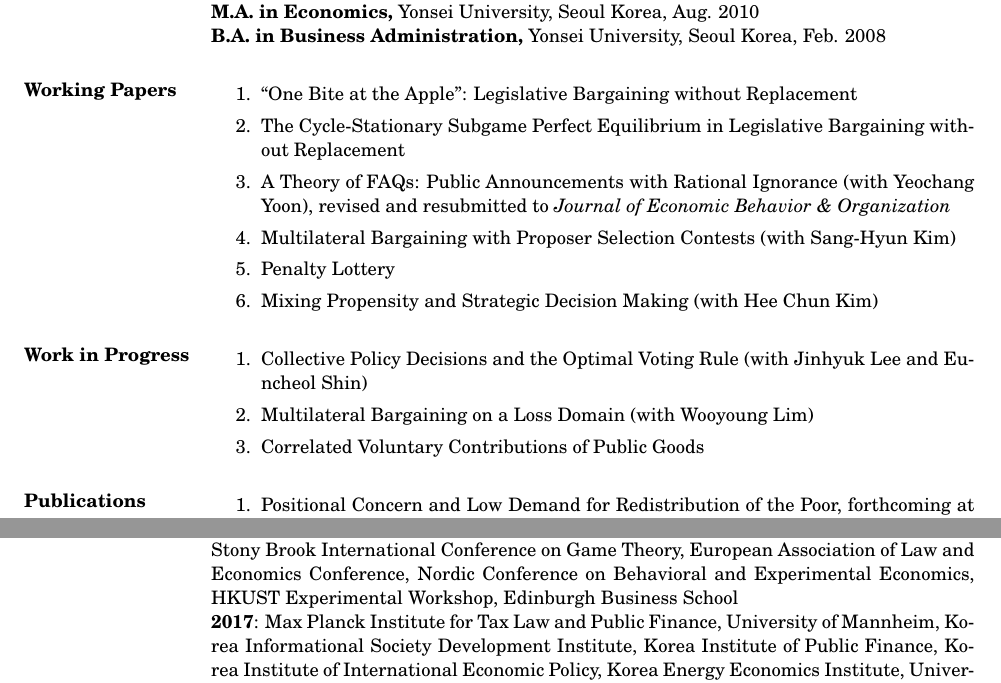
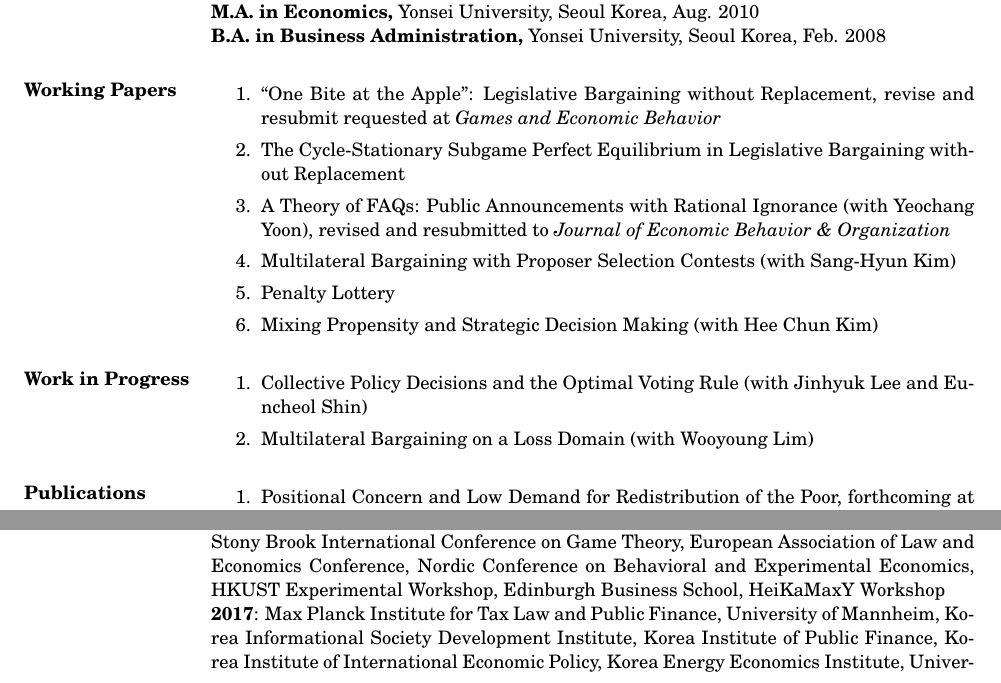
Before and after one commit to kimdukgyoo/kimdukgyoo.github.io, a LaTeX CV (pdfjs/web/CV-DukGyooKim.tex): two parts of pages 1 and 2 of 3, joined at a grey line, cut so that both start at the same text. The pictures show the PDF file pdfjs/web/CV-DukGyooKim.pdf that the author committed with the source.

Commit message:
Add files via upload

```diff
--- a/pdfjs/web/CV-DukGyooKim.tex
+++ b/pdfjs/web/CV-DukGyooKim.tex
@@ -38,7 +38,7 @@ Webpage: \url{https://kimdukgyoo.github.io}
 
 \section{Working Papers}
 \begin{enumerate}
-\item ``One Bite at the Apple'': Legislative Bargaining without Replacement%, under review at \emph{Games and Economic Behavior}
+\item ``One Bite at the Apple'': Legislative Bargaining without Replacement, revise and resubmit requested at \emph{Games and Economic Behavior}
 \item The Cycle-Stationary Subgame Perfect Equilibrium in Legislative Bargaining without Replacement%, under review at \emph{American Economic Journal: Microeconomics}
 \item A Theory of FAQs: Public Announcements with Rational Ignorance (with Yeochang Yoon), revised and resubmitted to \emph{Journal of Economic Behavior \& Organization}
 \item Multilateral Bargaining with Proposer Selection Contests (with Sang-Hyun Kim)%, under review at \emph{Games and Economic Behavior}
@@ -50,7 +50,7 @@ Webpage: \url{https://kimdukgyoo.github.io}
 \begin{enumerate}
 \item Collective Policy Decisions and the Optimal Voting Rule (with Jinhyuk Lee and Euncheol Shin)
 \item Multilateral Bargaining on a Loss Domain (with Wooyoung Lim)
-\item Correlated Voluntary Contributions of Public Goods
+%\item Correlated Voluntary Contributions of Public Goods
 \end{enumerate}
 
 \section{Publications}
@@ -91,7 +91,7 @@ Webpage: \url{https://kimdukgyoo.github.io}
 
 \section{Conference/ Seminar Presentations}
 \textbf{2019 (*=scheduled)}: Asia-Pacific ESA Meeting*, New York University Abu Dhabi*\\
-\textbf{2018}: Royal Economic Society Conference, HeiKaMax Workshop, Social Choice and Welfare Conference, Yonsei University, Asian Meeting of the Econometric Society, Foundations of Risk and Uncertainty Conference, Economic Science Association World Meeting, Stony Brook International Conference on Game Theory, European Association of Law and Economics Conference, Nordic Conference on Behavioral and Experimental Economics, HKUST Experimental Workshop, Edinburgh Business School\\
+\textbf{2018}: Royal Economic Society Conference, HeiKaMax Workshop, Social Choice and Welfare Conference, Yonsei University, Asian Meeting of the Econometric Society, Foundations of Risk and Uncertainty Conference, Economic Science Association World Meeting, Stony Brook International Conference on Game Theory, European Association of Law and Economics Conference, Nordic Conference on Behavioral and Experimental Economics, HKUST Experimental Workshop, Edinburgh Business School, HeiKaMaxY Workshop\\
 \textbf{2017}: Max Planck Institute for Tax Law and Public Finance, University of Mannheim, Korea Informational Society Development Institute, Korea Institute of Public Finance, Korea Institute of International Economic Policy, Korea Energy Economics Institute, University of Massachusetts Amherst, Western Political Science Association Conference, Kyung Hee University, SKKU Junior Faculty Research Conference, North American Meeting of the Econometric Society, Western Economics Association International Annual Meetings, Yonsei Young Economists Workshop, KAEA-KIPF Conference, Yonsei University, Midwest Economic Theory Conference, HeiKaMaxY Workshop\\
 \textbf{2016}: Chapman University, Southwest Experimental and Behavioral Economics Workshop Annual Conference, Canadian Economics Association Annual Conference, Caltech, Western Economics Association International Annual Meetings, Sogang University, Seoul National University, KDI School of Public Policy and Management, KAEA-KEA International Conference, Cornell University, Canadian Public Economics Group Conference, North-American ESA Conference, Sonoma State University, Midwest Economic Theory Conference\\
 \textbf{2015}: The 52nd Annual Meetings of the Public Choice Society, The 85th Annual Conference of the Southern Economic Association\\
```
Also changed, not shown: pdfjs/web/CV-DukGyooKim.pdf.
